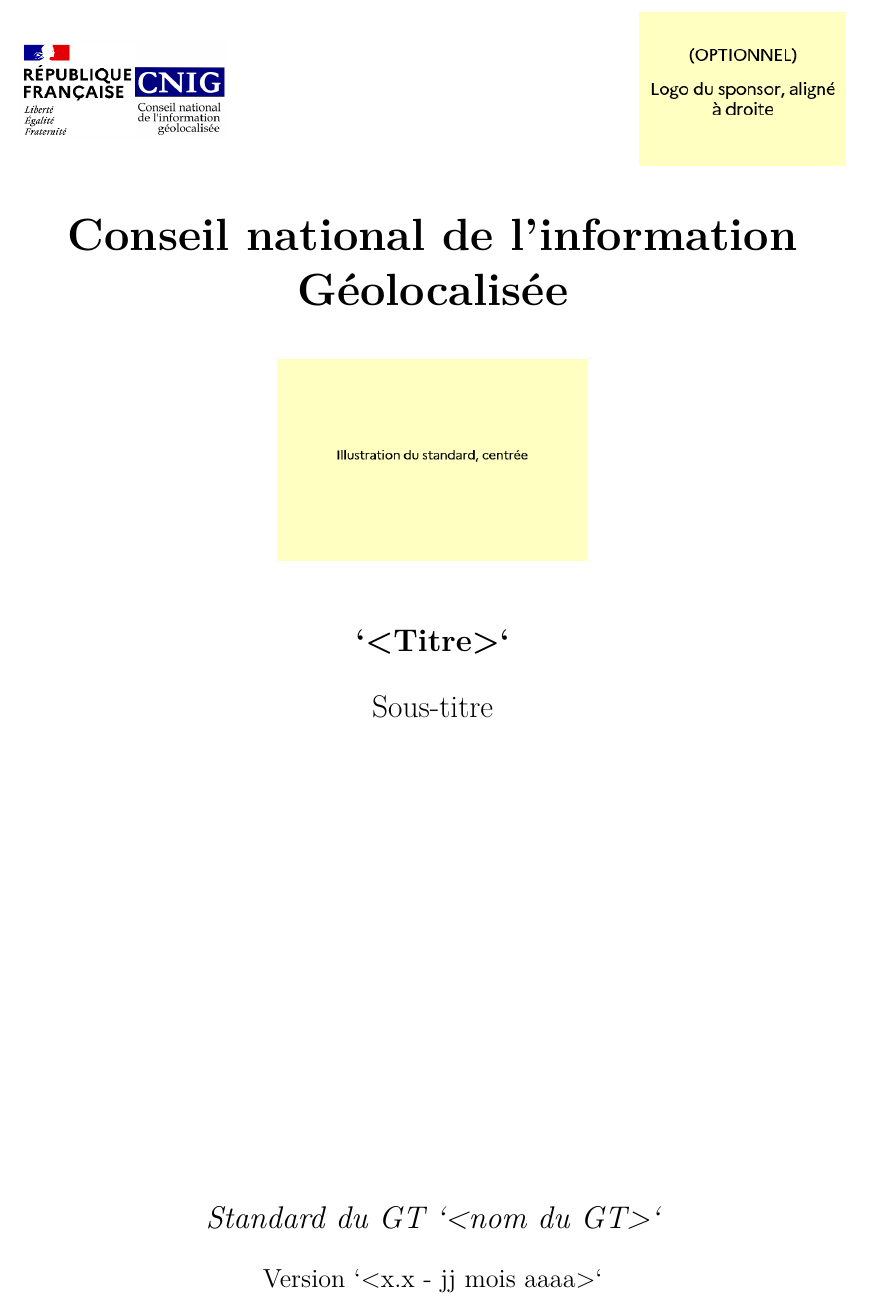
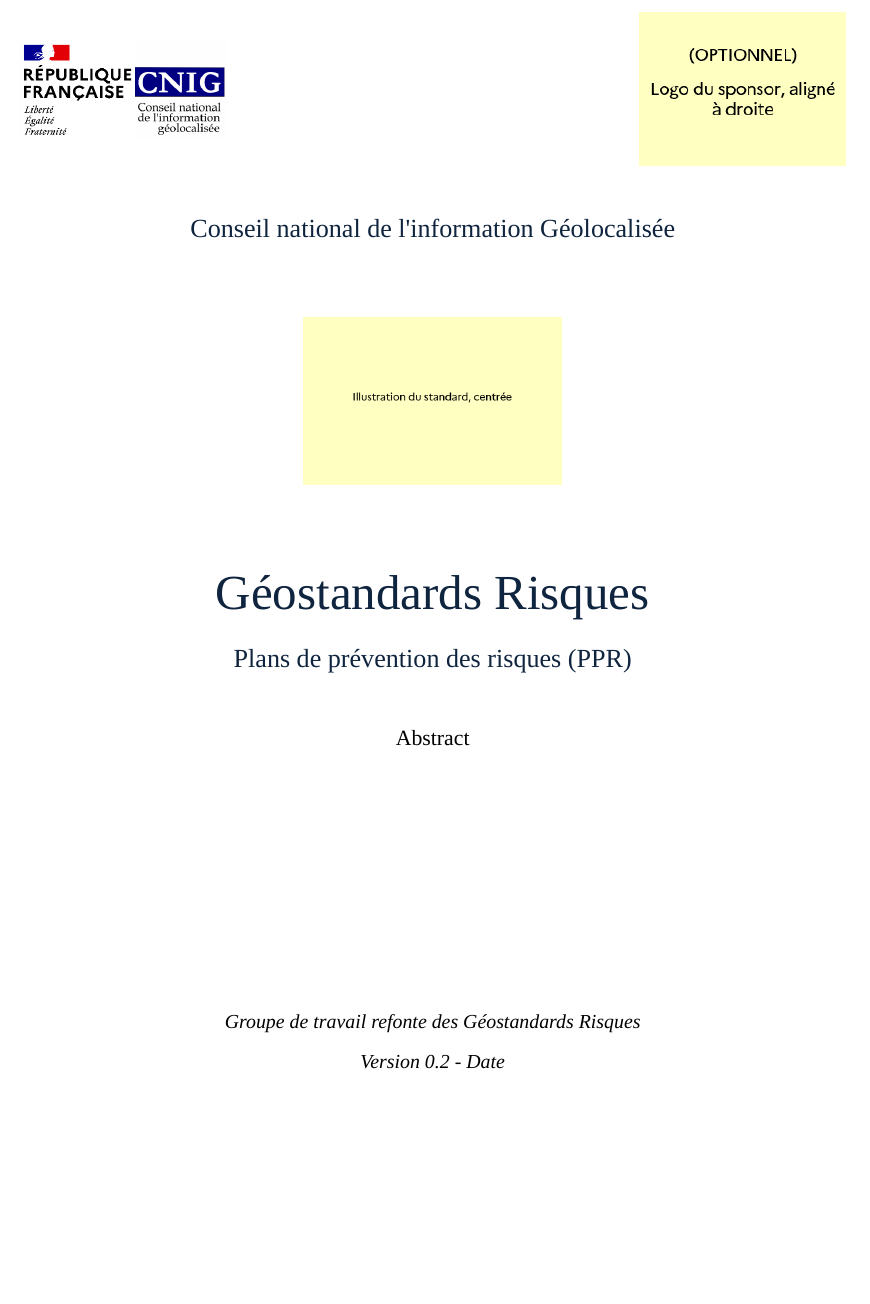
Before and after one commit to cnigfr/FabriqueStandards, a LaTeX document (StandardsDesStandards/template/templateMarkdown/page_de_garde.tex): part of page 1 of 2, cut so that both start at the same text, the shorter picture padded with empty space. Compiled offline with XeLaTeX; a missing font is replaced by an installed copy or a similar font.

Commit message:
Update page_de_garde.tex

```diff
--- a/StandardsDesStandards/template/templateMarkdown/page_de_garde.tex
+++ b/StandardsDesStandards/template/templateMarkdown/page_de_garde.tex
@@ -23,38 +27,41 @@
     \hfill
     \begin{minipage}{0.45\textwidth}
         \raggedleft
-        \includegraphics[width=4cm]{./ressources/logo_sponsor.PNG} % <-- Remplacer par le logo du sponsor (optionnel)
+        \includegraphics[width=4cm]{./ressources/logo_sponsor.PNG}
     \end{minipage}
 
     \vspace{1cm}
-    % -> Si vous avez plusieurs sponsors, ils pourront être indiqués en partie 1.2,
-    % -> Préférez un logo officiel en format PNG (souvent disponible sur le site du collaborateur via le service communication) plutôt qu'une image récupérée sur un moteur de recherche,
-    % -> Le logo du sponsor doit être de la même hauteur que le logo du CNIG.
 
     % Titre haut centré
-    {\Huge\bfseries Conseil national de l'information Géolocalisée\par}
+    {\marianne\large\color{etatbleu} Conseil national de l'information Géolocalisée\par}
+
+    \vspace{1.5cm}
+
+    % Image centrale
+    \includegraphics[width=5cm]{./ressources/illustration_standard.PNG}
+
+    \vspace{1.5cm}
+
+    % Titre principal en Marianne + bleu
+    {\marianne\fontsize{27pt}{26pt}\selectfont\color{etatbleu} Géostandards Risques\par}
+
+    \vspace{0.5cm}
+
+    % Sous-titre en Marianne + bleu
+    {\marianne\large\color{etatbleu} Plans de prévention des risques (PPR)\par}
 
     \vspace{1cm}
 
-    % Image centrale
-    \includegraphics[width=6cm]{./ressources/illustration_standard.PNG} % <-- Remplacer par l'illustration du standard
+    % Abstract
+    {\marianne\normalsize Abstract\par}
 
-    \vspace{1cm}
+    \vspace{5cm}
 
-    % Titre
-    {\Large\bfseries `<Titre>` \par}
+    % Pied de page
+    {\marianne\small\itshape Groupe de travail refonte des Géostandards Risques\par}
+    \vspace{0.3cm}
+    {\marianne\small\itshape Version 0.2 - Date\par}
 
-    \vspace{0.5cm}
-
-    % Sous-titre
-    {\Large Sous-titre \par}  % <-- Optionnel
-
-    \vfill
-
-    % Nom du groupe et version
-    {\Large\itshape Standard du GT `<nom du GT>` \par}    % <-- Nom du groupe de travail CNIG
-    \vspace{0.5cm}
-    {\large Version `<x.x - jj mois aaaa>` \par}    % <-- Date de publication
 
 \end{titlepage}
 
```
Also changed, not shown: StandardsDesStandards/template/templateMarkdown/page_de_garde.tex (18 more changed lines).
